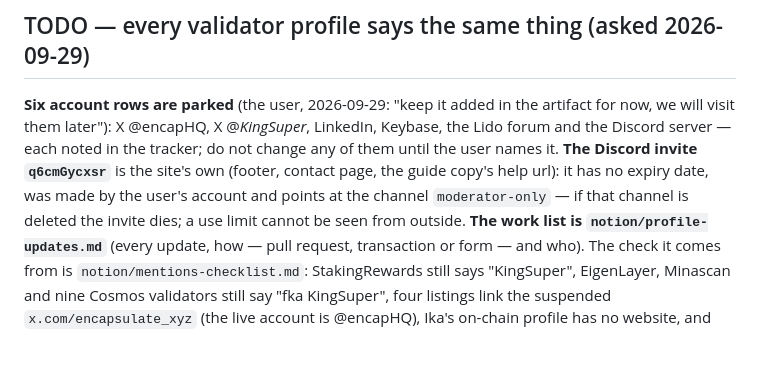
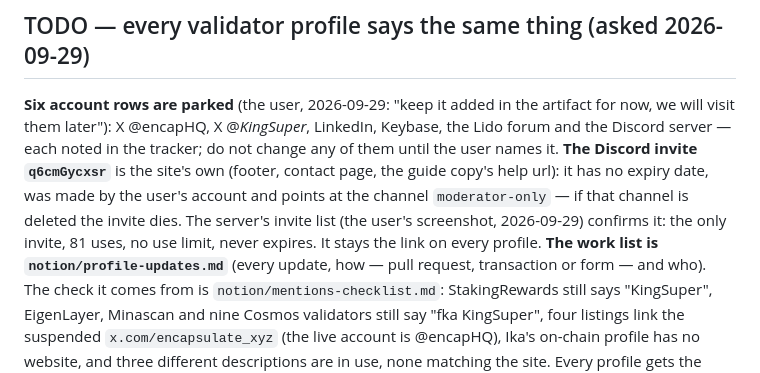
Before and after one commit to encapsulate-xyz/website-css, a Markdown page: CLAUDE.md, the part around the change. GitHub-like rendering; blank space fills up the shorter version.

Commit message:
docs: the Discord invite has no use limit and never expires
Co-Authored-By: Claude Fable 5.1 <noreply@anthropic.com>
Claude-Session: https://claude.ai/code/session_01K54BCe8v7TyhaKoo1gc8XL

```diff
--- a/CLAUDE.md
+++ b/CLAUDE.md
@@ -2002,7 +2002,8 @@ Networks set relation, so nothing is typed. Don't add it before the design.
 X @encapHQ, X @_KingSuper_, LinkedIn, Keybase, the Lido forum and the Discord server — each noted in the tracker; do not
 change any of them until the user names it. **The Discord invite `q6cmGycxsr`** is the site's own (footer, contact page,
 the guide copy's help url): it has no expiry date, was made by the user's account and points at the channel
-`moderator-only` — if that channel is deleted the invite dies; a use limit cannot be seen from outside.
+`moderator-only` — if that channel is deleted the invite dies. The server's invite list (the user's screenshot, 2026-09-29)
+confirms it: the only invite, 81 uses, no use limit, never expires. It stays the link on every profile.
 **The work list is `notion/profile-updates.md`** (every update, how — pull request, transaction or form — and who).
 The check it comes from is `notion/mentions-checklist.md`: StakingRewards still says "KingSuper", EigenLayer, Minascan and nine
 Cosmos validators still say "fka KingSuper", four listings link the suspended `x.com/encapsulate_xyz` (the live
```
Also changed, not shown: notion/profile-updates.md (+1 -1 lines).
